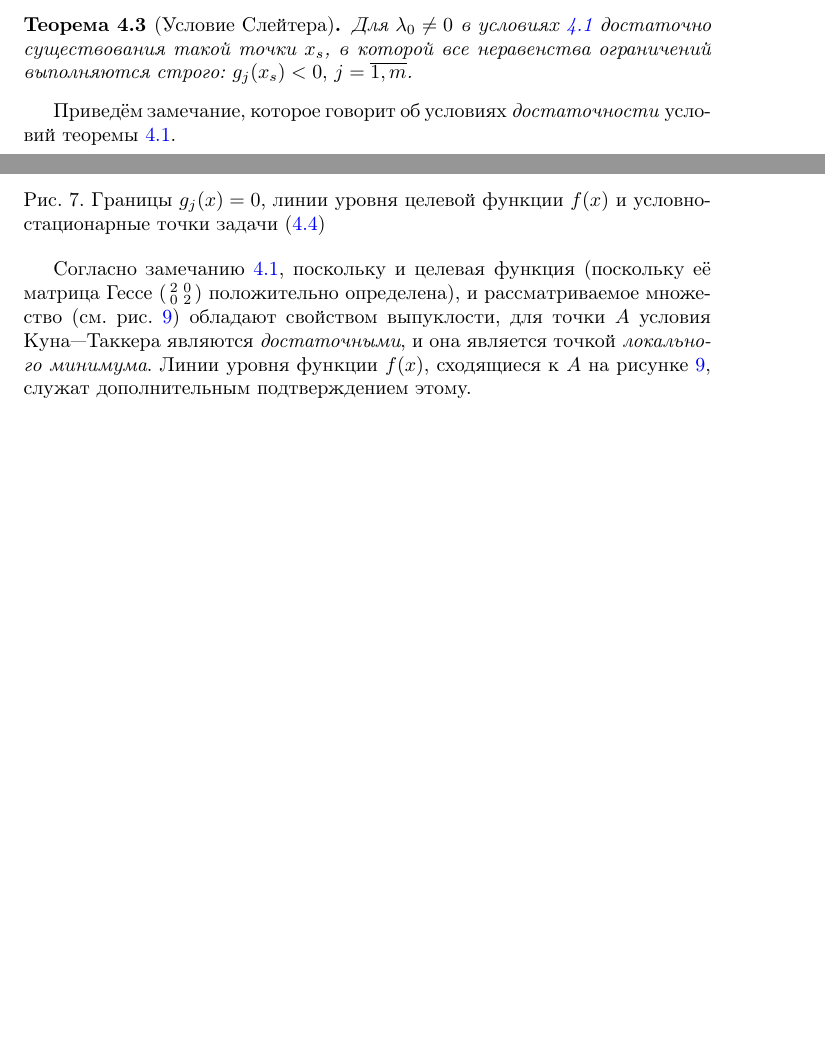
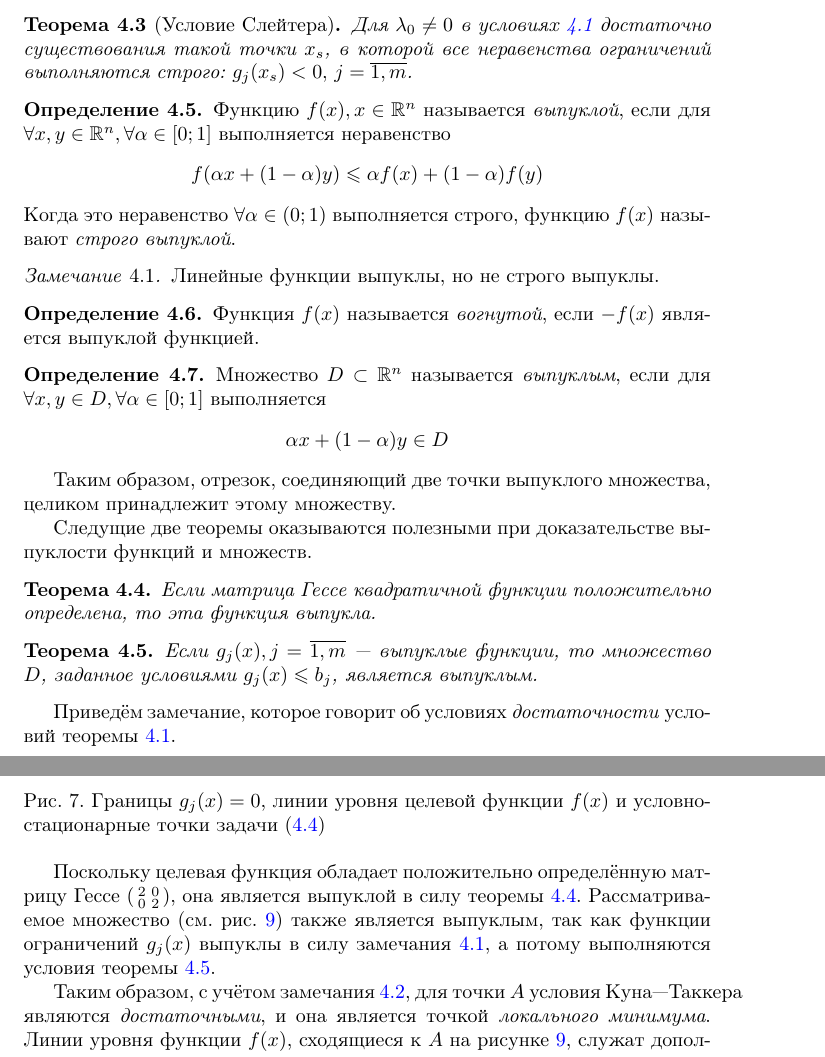
Before and after one commit to dzhus/term-paper-optim, a LaTeX document (paper.tex, which reads condoptim.tex): two parts of pages 16 and 20 of 33 before the commit and two parts of pages 16 and 21 of 35 after it, joined at a grey line, cut so that both start at the same text, the shorter picture padded with empty space. Compiled offline with pdfLaTeX; a missing bibliography style is replaced by a similar one.

Commit message:
More information about convex functions and sets

```diff
--- a/condoptim.tex
+++ b/condoptim.tex
@@ -95,6 +95,52 @@ $\lambda_0$ в функции Лагранажа: $\lambda_0=0$ и $\lambda_0 \n
   Для $\lambda_0 \neq 0$ в условиях \ref{th:kuhn-tucker} достаточно
   существования такой точки $x_s$, в которой все неравенства
   ограничений выполняются строго: $g_j(x_s)<0, \, j=\overline{1,m}$.
+\end{thm}
+
+\begin{dfn}
+  \label{dfn:convex-f}
+  Функцию $f(x), x \in \set{R}^n$ называется \neword{выпуклой}, если
+  для $\forall x, y \in \set{R}^n, \forall \alpha \in [0;1]$
+  выполняется неравенство
+  \begin{equation*}
+    f(\alpha x + (1-\alpha)y) \leq \alpha f(x) + (1-\alpha) f(y)
+  \end{equation*}
+  Когда это неравенство $\forall \alpha \in (0;1)$ выполняется строго,
+  функцию $f(x)$ называют \neword{строго выпуклой}.
+\end{dfn}
+\begin{rem}
+  \label{rem:lin-f-convex}
+  Линейные функции выпуклы, но не строго выпуклы.
+\end{rem}
+
+\begin{dfn}
+  Функция $f(x)$ называется \neword{вогнутой}, если $-f(x)$ является
+  выпуклой функцией.
+\end{dfn}
+
+\begin{dfn}
+  Множество $D \subset \set{R}^n$ называется \neword{выпуклым}, если
+  для $\forall x, y \in D, \forall \alpha \in [0;1]$ выполняется
+  \begin{equation*}
+    \alpha x + (1-\alpha) y \in D
+  \end{equation*}
+\end{dfn}
+Таким образом, отрезок, соединяющий две точки выпуклого множества,
+целиком принадлежит этому множеству.
+
+Следущие две теоремы оказываются полезными при доказательстве
+выпуклости функций и множеств.
+
+\begin{thm}
+  \label{th:convex-f}
+  Если матрица Гессе квадратичной функции положительно определена, то
+  эта функция выпукла.
+\end{thm}
+
+\begin{thm}
+  \label{th:convex-set}
+  Если $g_j(x), j=\overline{1,m}$ — выпуклые функции, то множество
+  $D$, заданное условиями $g_j(x) \leq b_j$, является выпуклым.
 \end{thm}
 
 Приведём замечание, которое говорит об условиях \emph{достаточности}
@@ -372,14 +418,19 @@ $\lambda_0$ в функции Лагранажа: $\lambda_0=0$ и $\lambda_0 \n
   \label{fig:cond-optim}
 \end{figure}
 
-Согласно замечанию \ref{rem:kt-cond}, поскольку и целевая функция
-(поскольку её матрица Гессе $\left( \begin{smallmatrix}2 & 0 \\ 0 &
-    2\end{smallmatrix} \right)$ положительно определена), и
-рассматриваемое множество (см. рис. \ref{fig:cond-optim}) обладают
-свойством выпуклости, для точки $A$ условия Куна—Таккера являются
-\emph{достаточными}, и она является точкой \emph{локального минимума}.
-Линии уровня функции $f(x)$, сходящиеся к $A$ на рисунке
-\ref{fig:cond-optim}, служат дополнительным подтверждением этому.
+Поскольку целевая функция обладает положительно определённую матрицу
+Гессе $\left( \begin{smallmatrix}2 & 0 \\ 0 & 2\end{smallmatrix}
+\right)$, она является выпуклой в силу теоремы \ref{th:convex-f}.
+Рассматриваемое множество (см. рис. \ref{fig:cond-optim}) также
+является выпуклым, так как функции ограничений $g_j(x)$ выпуклы в силу
+замечания \ref{rem:lin-f-convex}, а потому выполняются условия теоремы
+\ref{th:convex-set}.
+
+Таким образом, с учётом замечания \ref{rem:kt-cond}, для точки $A$
+условия Куна—Таккера являются \emph{достаточными}, и она является
+точкой \emph{локального минимума}. Линии уровня функции $f(x)$,
+сходящиеся к $A$ на рисунке \ref{fig:cond-optim}, служат
+дополнительным подтверждением этому.
 
 В то же время, для $B$ и $C$ условия Куна—Таккера не являются
 достаточными. Воспользуемся для их исследования условиями высших
```
Also changed, not shown: condoptim.tex (2 more changed lines).
